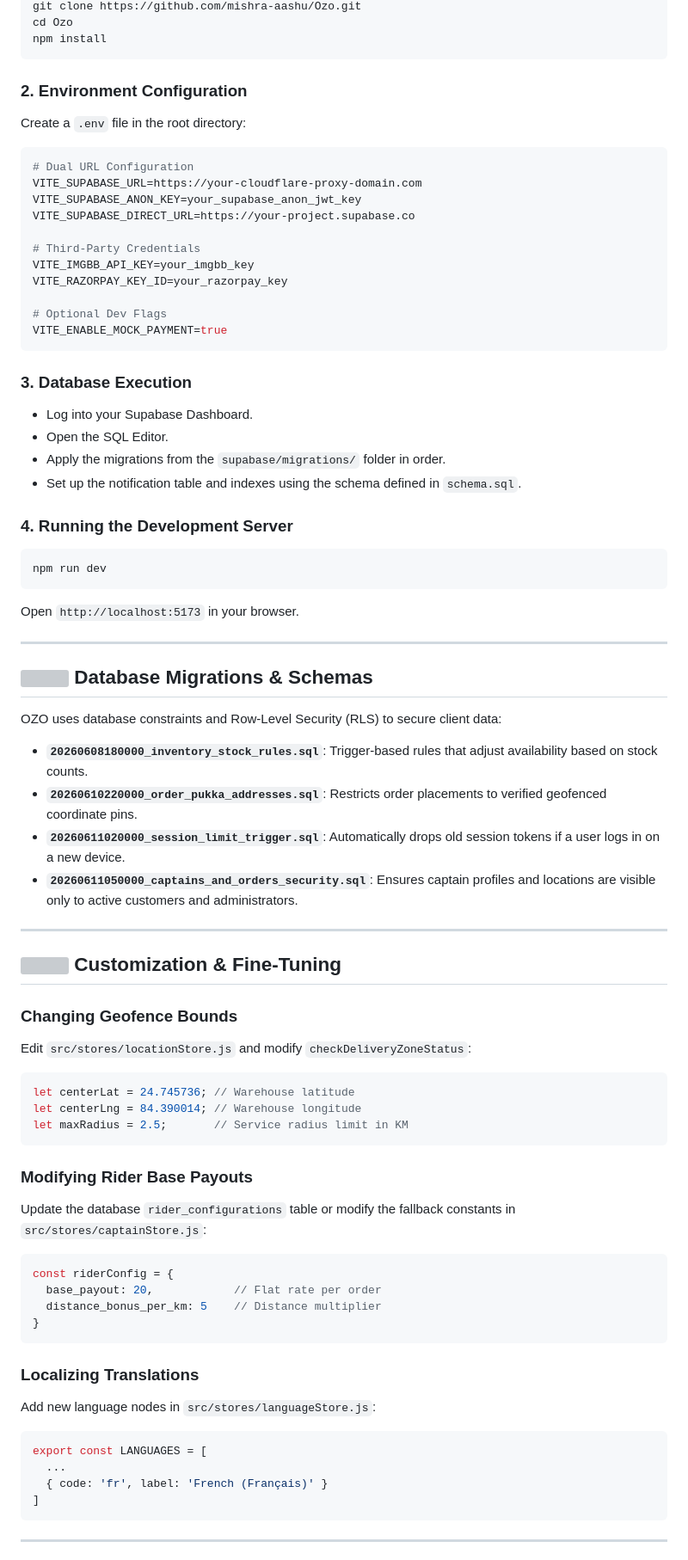
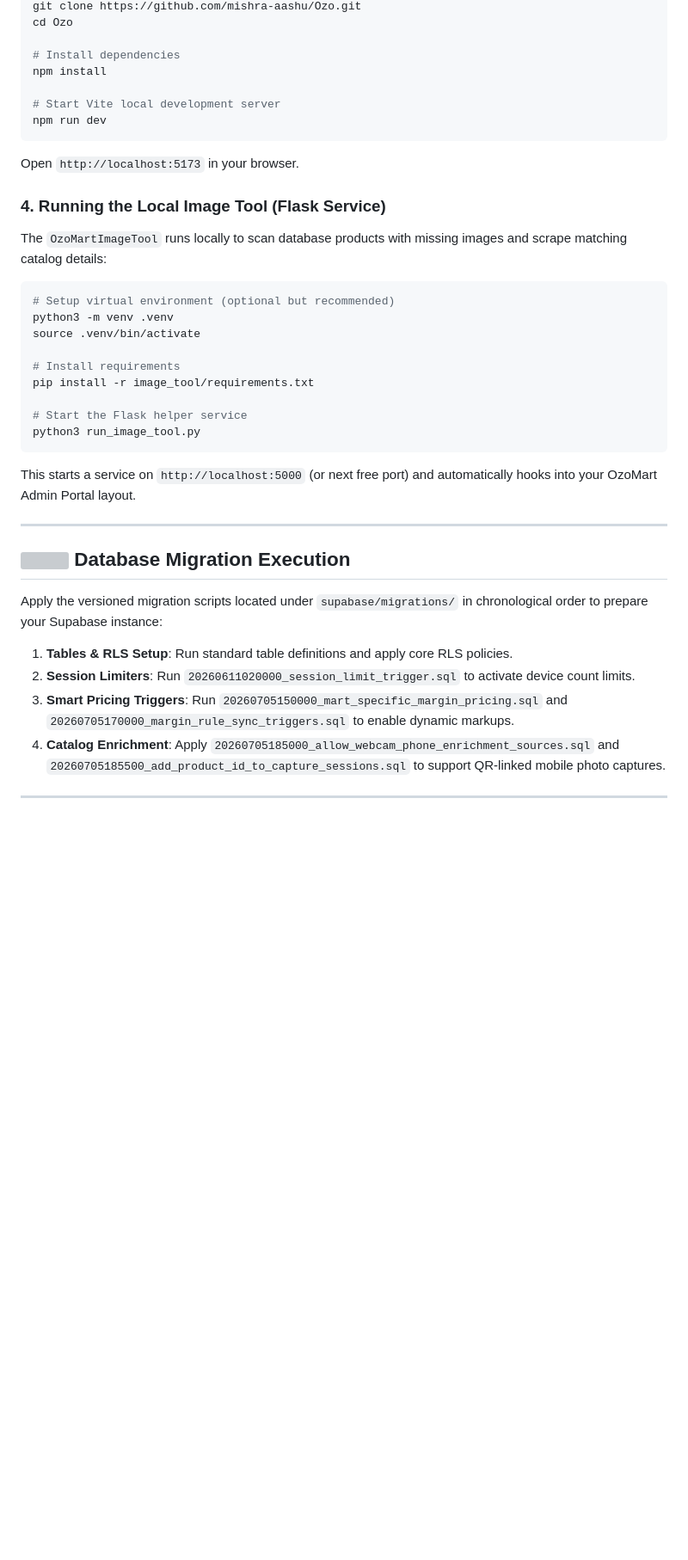
Before and after one commit to mishra-aashu/ozo, a Markdown page: README.md, the part around one of its changes. Shown at 86% size. Rendered like a GitHub page; blank space fills up the shorter version; grey boxes are pictures that could not be loaded.

````diff
--- a/README.md
+++ b/README.md
@@ -178,75 +195,38 @@ ozo-grocery-app/
 git clone https://github.com/mishra-aashu/Ozo.git
 cd Ozo
+
+# Install dependencies
 npm install
-```
 
-### 2. Environment Configuration
-Create a `.env` file in the root directory:
-```env
-# Dual URL Configuration
-VITE_SUPABASE_URL=https://your-cloudflare-proxy-domain.com
-VITE_SUPABASE_ANON_KEY=your_supabase_anon_jwt_key
-VITE_SUPABASE_DIRECT_URL=https://your-project.supabase.co
-
-# Third-Party Credentials
-VITE_IMGBB_API_KEY=your_imgbb_key
-VITE_RAZORPAY_KEY_ID=your_razorpay_key
-
-# Optional Dev Flags
-VITE_ENABLE_MOCK_PAYMENT=true
-```
-
-### 3. Database Execution
-- Log into your Supabase Dashboard.
-- Open the SQL Editor.
-- Apply the migrations from the `supabase/migrations/` folder in order.
-- Set up the notification table and indexes using the schema defined in `schema.sql`.
-
-### 4. Running the Development Server
-```bash
+# Start Vite local development server
 npm run dev
 ```
 Open `http://localhost:5173` in your browser.
 
----
+### 4. Running the Local Image Tool (Flask Service)
+The `OzoMartImageTool` runs locally to scan database products with missing images and scrape matching catalog details:
+```bash
+# Setup virtual environment (optional but recommended)
+python3 -m venv .venv
+source .venv/bin/activate
 
-## <img src="https://raw.githubusercontent.com/lucide-icons/lucide/main/icons/database.svg" width="24" height="24" /> Database Migrations & Schemas
+# Install requirements
+pip install -r image_tool/requirements.txt
 
-OZO uses database constraints and Row-Level Security (RLS) to secure client data:
-- **`20260608180000_inventory_stock_rules.sql`**: Trigger-based rules that adjust availability based on stock counts.
-- **`20260610220000_order_pukka_addresses.sql`**: Restricts order placements to verified geofenced coordinate pins.
-- **`20260611020000_session_limit_trigger.sql`**: Automatically drops old session tokens if a user logs in on a new device.
-- **`20260611050000_captains_and_orders_security.sql`**: Ensures captain profiles and locations are visible only to active customers and administrators.
+# Start the Flask helper service
+python3 run_image_tool.py
+```
+This starts a service on `http://localhost:5000` (or next free port) and automatically hooks into your OzoMart Admin Portal layout.
 
 ---
 
-## <img src="https://raw.githubusercontent.com/lucide-icons/lucide/main/icons/layout.svg" width="24" height="24" /> Customization & Fine-Tuning
+## <img src="https://raw.githubusercontent.com/lucide-icons/lucide/main/icons/database.svg" width="24" height="24" /> Database Migration Execution
+Apply the versioned migration scripts located under `supabase/migrations/` in chronological order to prepare your Supabase instance:
 
-### Changing Geofence Bounds
-Edit `src/stores/locationStore.js` and modify `checkDeliveryZoneStatus`:
-```javascript
-let centerLat = 24.745736; // Warehouse latitude
-let centerLng = 84.390014; // Warehouse longitude
-let maxRadius = 2.5;       // Service radius limit in KM
-```
-
-### Modifying Rider Base Payouts
-Update the database `rider_configurations` table or modify the fallback constants in `src/stores/captainStore.js`:
-```javascript
-const riderConfig = {
-  base_payout: 20,            // Flat rate per order
-  distance_bonus_per_km: 5    // Distance multiplier
-}
-```
-
-### Localizing Translations
-Add new language nodes in `src/stores/languageStore.js`:
-```javascript
-export const LANGUAGES = [
-  ...
-  { code: 'fr', label: 'French (Français)' }
-]
-```
+1. **Tables & RLS Setup**: Run standard table definitions and apply core RLS policies.
+2. **Session Limiters**: Run `20260611020000_session_limit_trigger.sql` to activate device count limits.
+3. **Smart Pricing Triggers**: Run `20260705150000_mart_specific_margin_pricing.sql` and `20260705170000_margin_rule_sync_triggers.sql` to enable dynamic markups.
+4. **Catalog Enrichment**: Apply `20260705185000_allow_webcam_phone_enrichment_sources.sql` and `20260705185500_add_product_id_to_capture_sessions.sql` to support QR-linked mobile photo captures.
 
 ---
 
````
Also changed, not shown: other parts of README.md (+156 -150 lines).
